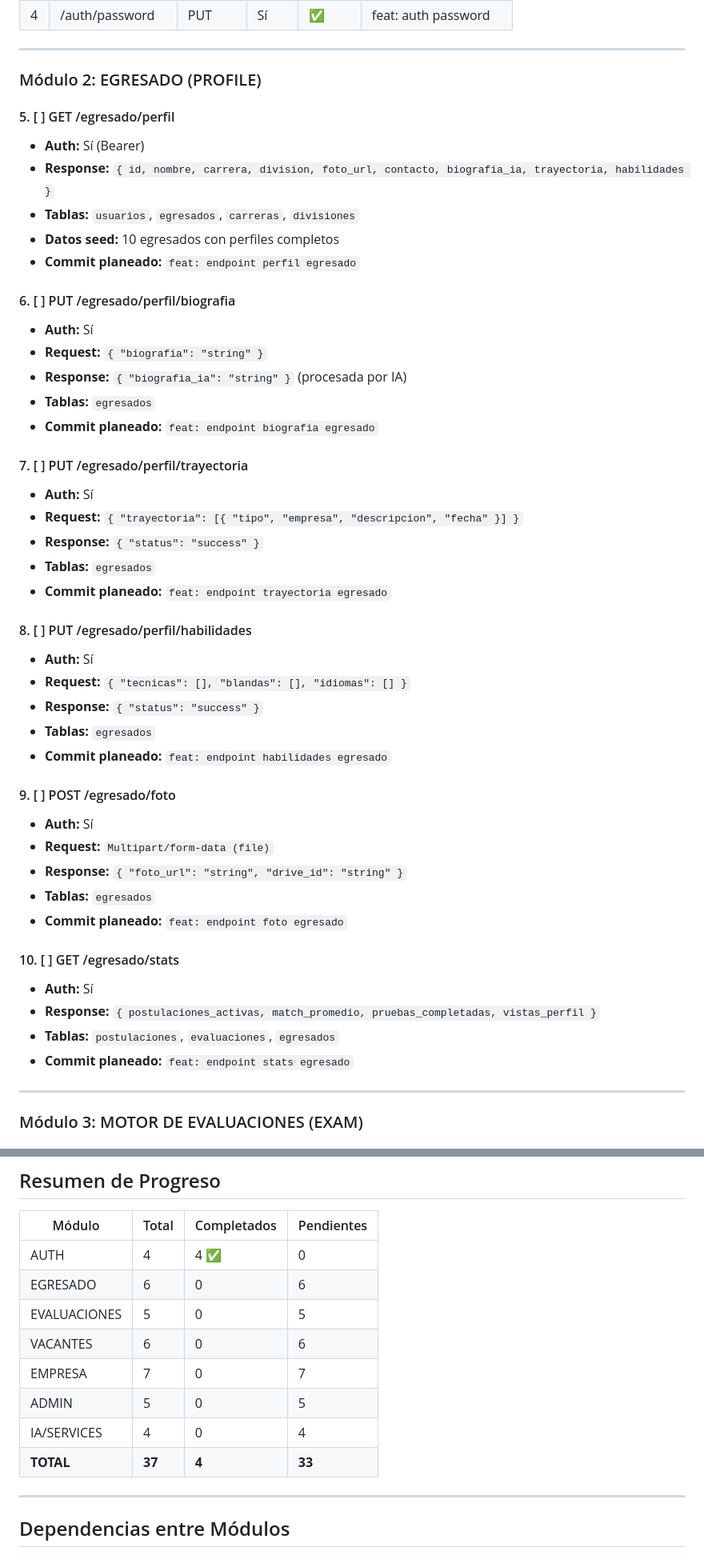
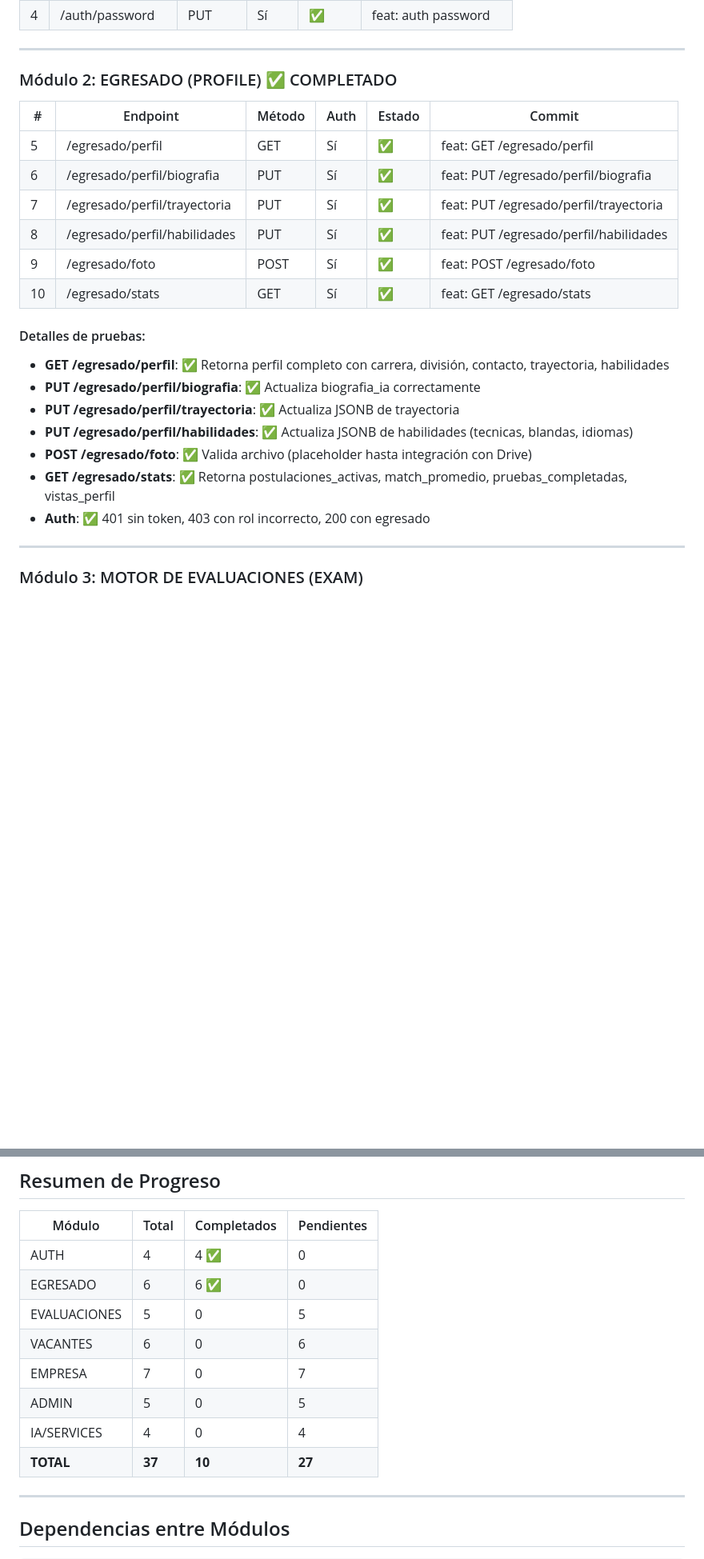
Before and after one commit to Phyton06/BolsaLaboralBack, a Markdown page: ENDPOINTS_PLAN.md, 2 parts joined by grey strips. Shown at 80% size. Rendered like a GitHub page; blank space fills up the shorter version.

Commit message:
docs: actualizar ENDPOINTS_PLAN.md - módulo egresado completado (6/6 endpoints)

```diff
--- a/ENDPOINTS_PLAN.md
+++ b/ENDPOINTS_PLAN.md
@@ -82,48 +82,25 @@
 
 ---
 
-### Módulo 2: EGRESADO (PROFILE)
+### Módulo 2: EGRESADO (PROFILE) ✅ COMPLETADO
 
-#### 5. [ ] GET /egresado/perfil
-- **Auth:** Sí (Bearer)
-- **Response:** `{ id, nombre, carrera, division, foto_url, contacto, biografia_ia, trayectoria, habilidades }`
-- **Tablas:** `usuarios`, `egresados`, `carreras`, `divisiones`
-- **Datos seed:** 10 egresados con perfiles completos
-- **Commit planeado:** `feat: endpoint perfil egresado`
+| # | Endpoint | Método | Auth | Estado | Commit |
+|---|----------|--------|------|--------|--------|
+| 5 | /egresado/perfil | GET | Sí | ✅ | feat: GET /egresado/perfil |
+| 6 | /egresado/perfil/biografia | PUT | Sí | ✅ | feat: PUT /egresado/perfil/biografia |
+| 7 | /egresado/perfil/trayectoria | PUT | Sí | ✅ | feat: PUT /egresado/perfil/trayectoria |
+| 8 | /egresado/perfil/habilidades | PUT | Sí | ✅ | feat: PUT /egresado/perfil/habilidades |
+| 9 | /egresado/foto | POST | Sí | ✅ | feat: POST /egresado/foto |
+| 10 | /egresado/stats | GET | Sí | ✅ | feat: GET /egresado/stats |
 
-#### 6. [ ] PUT /egresado/perfil/biografia
-- **Auth:** Sí
-- **Request:** `{ "biografia": "string" }`
-- **Response:** `{ "biografia_ia": "string" }` (procesada por IA)
-- **Tablas:** `egresados`
-- **Commit planeado:** `feat: endpoint biografia egresado`
-
-#### 7. [ ] PUT /egresado/perfil/trayectoria
-- **Auth:** Sí
-- **Request:** `{ "trayectoria": [{ "tipo", "empresa", "descripcion", "fecha" }] }`
-- **Response:** `{ "status": "success" }`
-- **Tablas:** `egresados`
-- **Commit planeado:** `feat: endpoint trayectoria egresado`
-
-#### 8. [ ] PUT /egresado/perfil/habilidades
-- **Auth:** Sí
-- **Request:** `{ "tecnicas": [], "blandas": [], "idiomas": [] }`
-- **Response:** `{ "status": "success" }`
-- **Tablas:** `egresados`
-- **Commit planeado:** `feat: endpoint habilidades egresado`
-
-#### 9. [ ] POST /egresado/foto
-- **Auth:** Sí
-- **Request:** `Multipart/form-data (file)`
-- **Response:** `{ "foto_url": "string", "drive_id": "string" }`
-- **Tablas:** `egresados`
-- **Commit planeado:** `feat: endpoint foto egresado`
-
-#### 10. [ ] GET /egresado/stats
-- **Auth:** Sí
-- **Response:** `{ postulaciones_activas, match_promedio, pruebas_completadas, vistas_perfil }`
-- **Tablas:** `postulaciones`, `evaluaciones`, `egresados`
-- **Commit planeado:** `feat: endpoint stats egresado`
+#### Detalles de pruebas:
+- **GET /egresado/perfil**: ✅ Retorna perfil completo con carrera, división, contacto, trayectoria, habilidades
+- **PUT /egresado/perfil/biografia**: ✅ Actualiza biografia_ia correctamente
+- **PUT /egresado/perfil/trayectoria**: ✅ Actualiza JSONB de trayectoria
+- **PUT /egresado/perfil/habilidades**: ✅ Actualiza JSONB de habilidades (tecnicas, blandas, idiomas)
+- **POST /egresado/foto**: ✅ Valida archivo (placeholder hasta integración con Drive)
+- **GET /egresado/stats**: ✅ Retorna postulaciones_activas, match_promedio, pruebas_completadas, vistas_perfil
+- **Auth**: ✅ 401 sin token, 403 con rol incorrecto, 200 con egresado
 
 ---
 
@@ -333,13 +310,13 @@
 | Módulo | Total | Completados | Pendientes |
 |--------|-------|-------------|------------|
 | AUTH | 4 | 4 ✅ | 0 |
-| EGRESADO | 6 | 0 | 6 |
+| EGRESADO | 6 | 6 ✅ | 0 |
 | EVALUACIONES | 5 | 0 | 5 |
 | VACANTES | 6 | 0 | 6 |
 | EMPRESA | 7 | 0 | 7 |
 | ADMIN | 5 | 0 | 5 |
 | IA/SERVICES | 4 | 0 | 4 |
-| **TOTAL** | **37** | **4** | **33** |
+| **TOTAL** | **37** | **10** | **27** |
 
 ---
 
```
